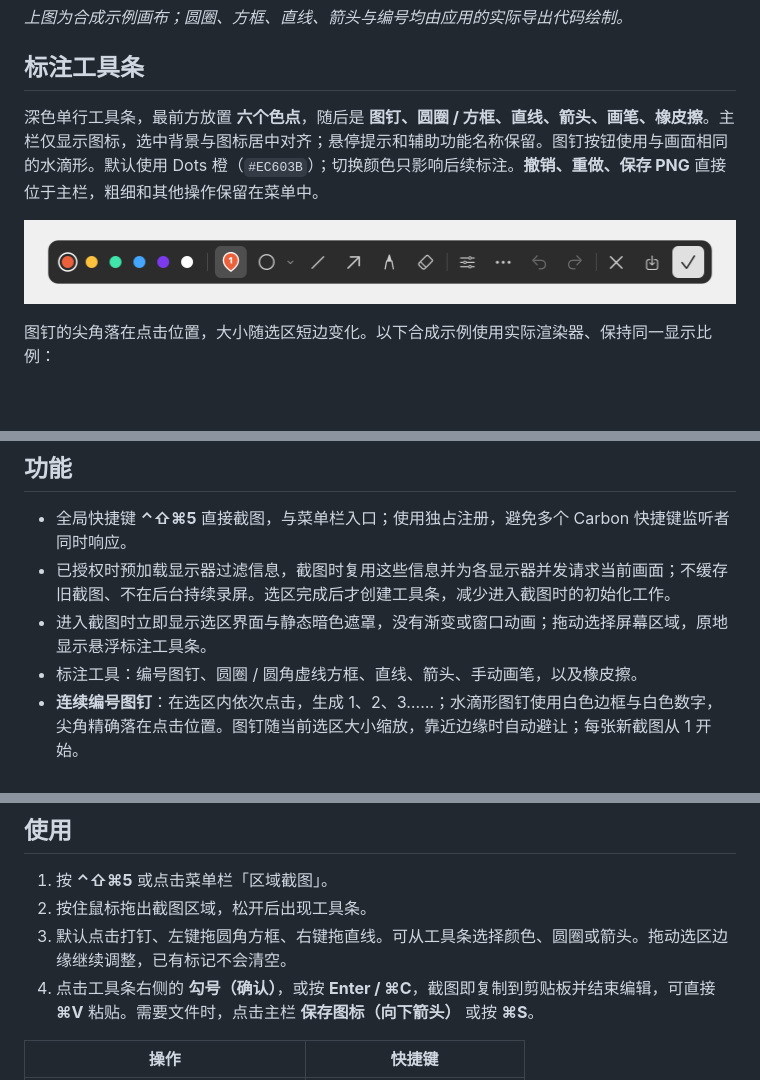
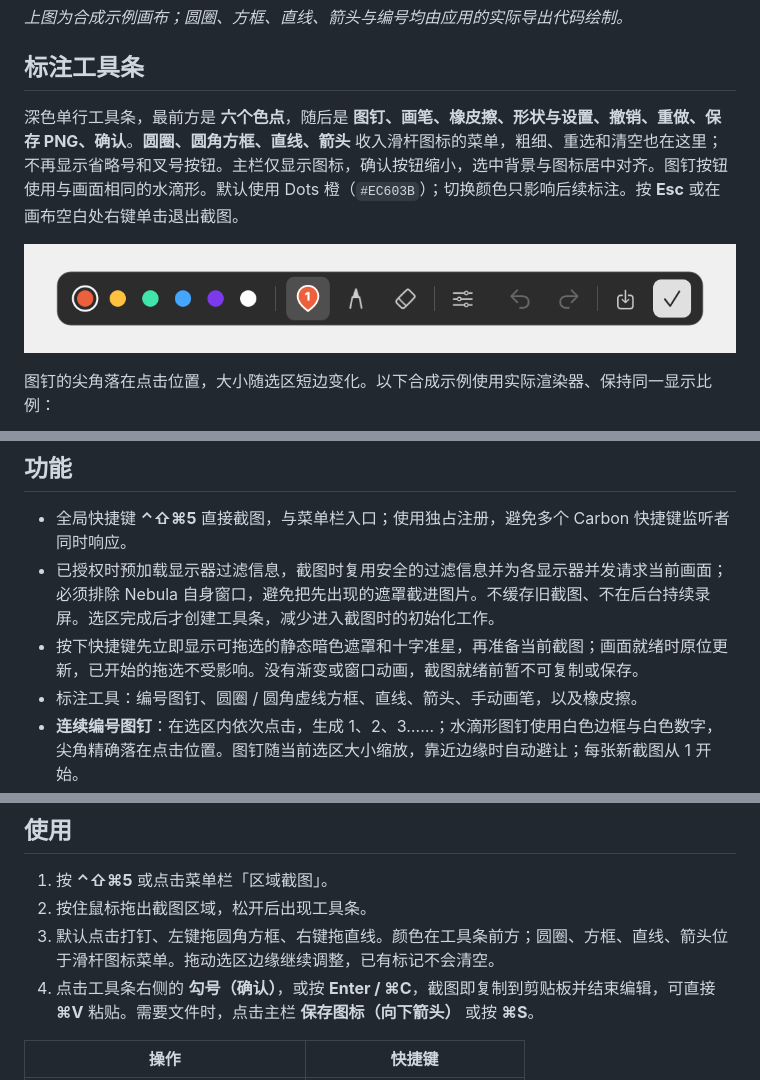
Before and after one commit to AnthemZhou/Nebula-ScreenShot, a Markdown page: README.md, 3 parts joined by grey strips. GitHub-like rendering; pictures changed too: docs/toolbar.png; blank space fills up the shorter version.

```diff
--- a/README.md
+++ b/README.md
@@ -12,7 +12,7 @@
 
 ## 标注工具条
 
-深色单行工具条，最前方放置 **六个色点**，随后是 **图钉、圆圈 / 方框、直线、箭头、画笔、橡皮擦**。主栏仅显示图标，选中背景与图标居中对齐；悬停提示和辅助功能名称保留。图钉按钮使用与画面相同的水滴形。默认使用 Dots 橙（`#EC603B`）；切换颜色只影响后续标注。**撤销、重做、保存 PNG** 直接位于主栏，粗细和其他操作保留在菜单中。
+深色单行工具条，最前方是 **六个色点**，随后是 **图钉、画笔、橡皮擦、形状与设置、撤销、重做、保存 PNG、确认**。**圆圈、圆角方框、直线、箭头** 收入滑杆图标的菜单，粗细、重选和清空也在这里；不再显示省略号和叉号按钮。主栏仅显示图标，确认按钮缩小，选中背景与图标居中对齐。图钉按钮使用与画面相同的水滴形。默认使用 Dots 橙（`#EC603B`）；切换颜色只影响后续标注。按 **Esc** 或在画布空白处右键单击退出截图。
 
 ![实际标注工具条的离屏渲染](docs/toolbar.png)
 
@@ -35,8 +35,8 @@
 ## 功能
 
 - 全局快捷键 **⌃⇧⌘5** 直接截图，与菜单栏入口；使用独占注册，避免多个 Carbon 快捷键监听者同时响应。
-- 已授权时预加载显示器过滤信息，截图时复用这些信息并为各显示器并发请求当前画面；不缓存旧截图、不在后台持续录屏。选区完成后才创建工具条，减少进入截图时的初始化工作。
-- 进入截图时立即显示选区界面与静态暗色遮罩，没有渐变或窗口动画；拖动选择屏幕区域，原地显示悬浮标注工具条。
+- 已授权时预加载显示器过滤信息，截图时复用安全的过滤信息并为各显示器并发请求当前画面；必须排除 Nebula 自身窗口，避免把先出现的遮罩截进图片。不缓存旧截图、不在后台持续录屏。选区完成后才创建工具条，减少进入截图时的初始化工作。
+- 按下快捷键先立即显示可拖选的静态暗色遮罩和十字准星，再准备当前截图；画面就绪时原位更新，已开始的拖选不受影响。没有渐变或窗口动画，截图就绪前暂不可复制或保存。
 - 标注工具：编号图钉、圆圈 / 圆角虚线方框、直线、箭头、手动画笔，以及橡皮擦。
 - **连续编号图钉**：在选区内依次点击，生成 1、2、3……；水滴形图钉使用白色边框与白色数字，尖角精确落在点击位置。图钉随当前选区大小缩放，靠近边缘时自动避让；每张新截图从 1 开始。
 - 鼠标悬停图钉时显示「−」删除按钮；删除后，其余图钉按创建顺序连续编号。悬停线条、箭头或图框会显示编辑控制点；拖动控制点调整端点 / 大小，拖动边线平移整个标注。
@@ -85,7 +85,7 @@
 
 1. 按 **⌃⇧⌘5** 或点击菜单栏「区域截图」。
 2. 按住鼠标拖出截图区域，松开后出现工具条。
-3. 默认点击打钉、左键拖圆角方框、右键拖直线。可从工具条选择颜色、圆圈或箭头。拖动选区边缘继续调整，已有标记不会清空。
+3. 默认点击打钉、左键拖圆角方框、右键拖直线。颜色在工具条前方；圆圈、方框、直线、箭头位于滑杆图标菜单。拖动选区边缘继续调整，已有标记不会清空。
 4. 点击工具条右侧的 **勾号（确认）**，或按 **Enter / ⌘C**，截图即复制到剪贴板并结束编辑，可直接 **⌘V** 粘贴。需要文件时，点击主栏 **保存图标（向下箭头）** 或按 **⌘S**。
 
 | 操作 | 快捷键 |
```
Also changed, not shown: other parts of README.md (+1 -1 lines), CHANGELOG.md (+8 -0 lines), TESTING.md (+7 -4 lines), docs/welcome.png, 10 other files.
